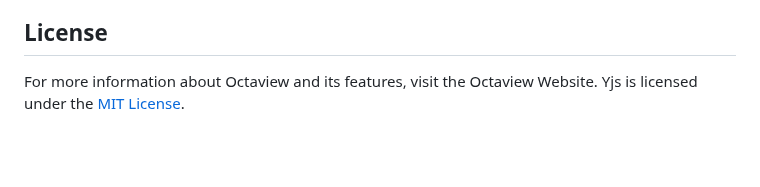
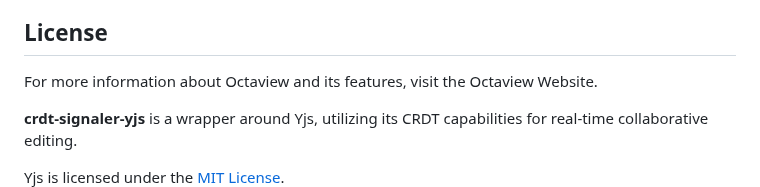
Before and after one commit to mammenmathewz/crdt-signaler-yjs, a Markdown page: README.md, the part around one of its changes. GitHub-like rendering; blank space fills up the shorter version.

Commit message:
Update README.md to clarify crdt-signaler-yjs functionality and improve license information

```diff
--- a/README.md
+++ b/README.md
@@ -68,5 +68,9 @@ Use the signaling server: Configure your Octaview platform to interact with the
 Real-time updates: The server will ensure that all changes are reflected in real-time during collaboration in Monco VS Code.
 
 ## License
+
 For more information about Octaview and its features, visit the Octaview Website.
+
+**crdt-signaler-yjs** is a wrapper around Yjs, utilizing its CRDT capabilities for real-time collaborative editing.
+
 Yjs is licensed under the [MIT License](./LICENSE).
```
Also changed, not shown: other parts of README.md (+0 -2 lines).
